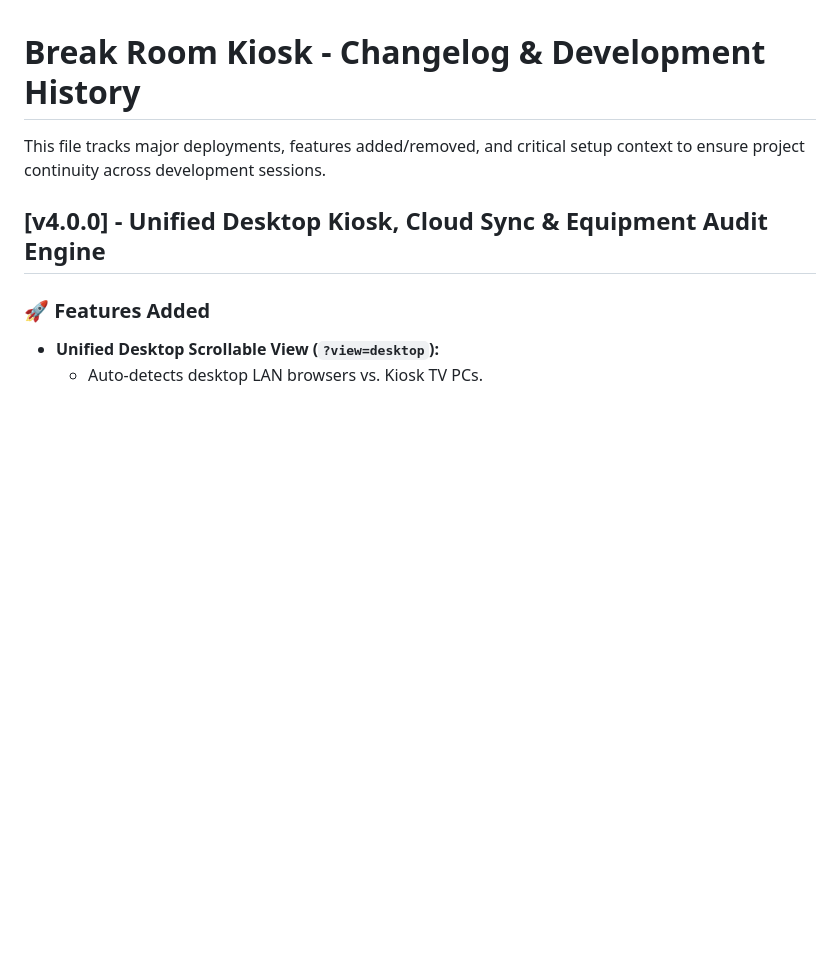
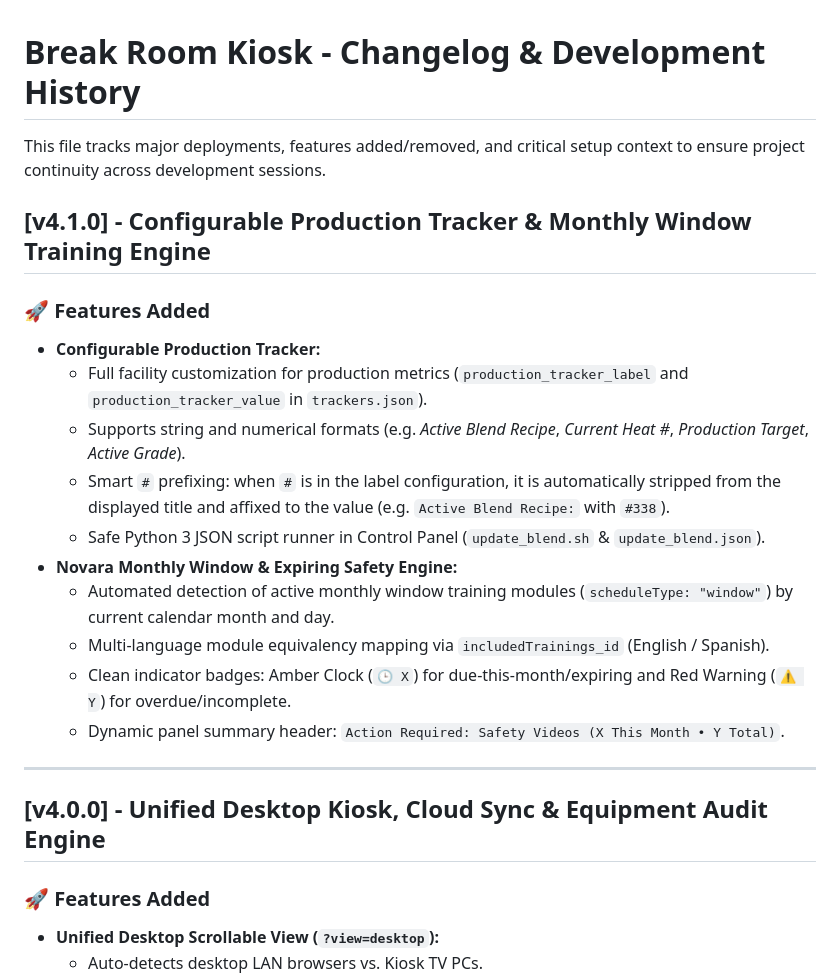
Before and after one commit to Techsmith404/yardstik, a Markdown page: CHANGELOG.md, the part around the change. GitHub-like rendering; blank space fills up the shorter version.

Commit message:
docs: update CHANGELOG.md and mark Configurable Production Tracker completed

```diff
--- a/CHANGELOG.md
+++ b/CHANGELOG.md
@@ -1,6 +1,22 @@
 # Break Room Kiosk - Changelog & Development History
 
 This file tracks major deployments, features added/removed, and critical setup context to ensure project continuity across development sessions.
+
+## [v4.1.0] - Configurable Production Tracker & Monthly Window Training Engine
+
+### 🚀 Features Added
+- **Configurable Production Tracker:**
+  - Full facility customization for production metrics (`production_tracker_label` and `production_tracker_value` in `trackers.json`).
+  - Supports string and numerical formats (e.g. *Active Blend Recipe*, *Current Heat #*, *Production Target*, *Active Grade*).
+  - Smart `#` prefixing: when `#` is in the label configuration, it is automatically stripped from the displayed title and affixed to the value (e.g. `Active Blend Recipe:` with `#338`).
+  - Safe Python 3 JSON script runner in Control Panel (`update_blend.sh` & `update_blend.json`).
+- **Novara Monthly Window & Expiring Safety Engine:**
+  - Automated detection of active monthly window training modules (`scheduleType: "window"`) by current calendar month and day.
+  - Multi-language module equivalency mapping via `includedTrainings_id` (English / Spanish).
+  - Clean indicator badges: Amber Clock (`🕒 X`) for due-this-month/expiring and Red Warning (`⚠️ Y`) for overdue/incomplete.
+  - Dynamic panel summary header: `Action Required: Safety Videos (X This Month • Y Total)`.
+
+---
 
 ## [v4.0.0] - Unified Desktop Kiosk, Cloud Sync & Equipment Audit Engine
 
```
